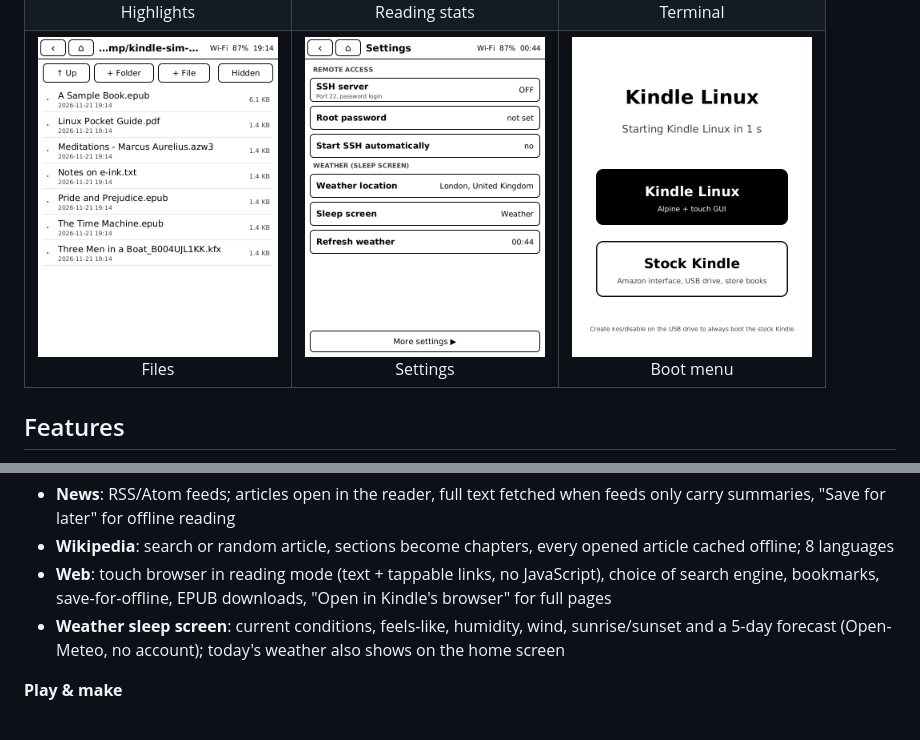
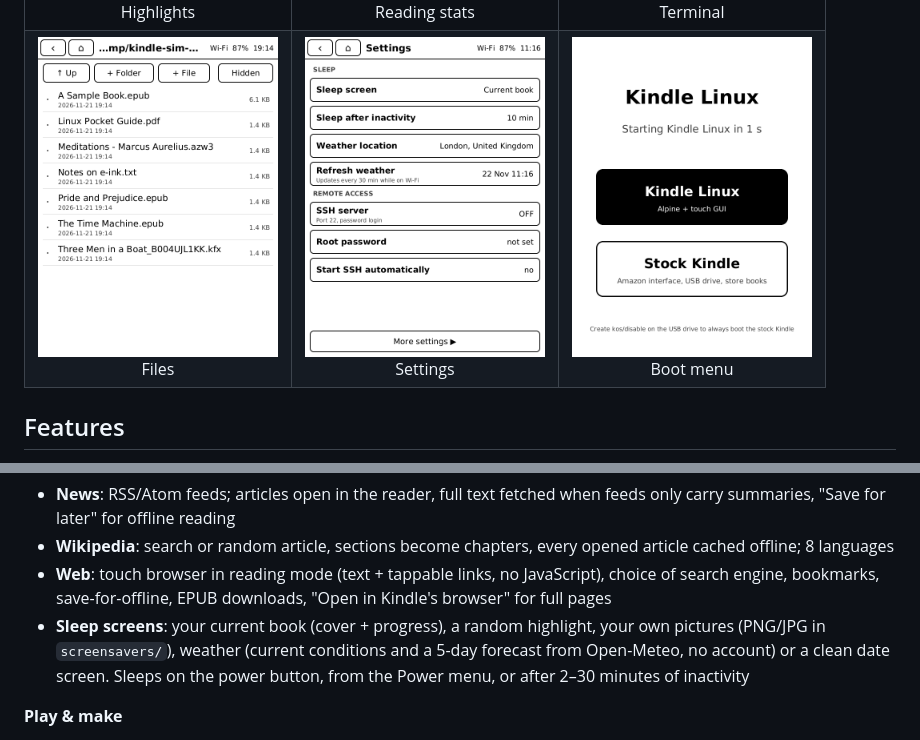
Before and after one commit to DesDoIt/folio, a Markdown page: README.md, 2 parts joined by grey strips. Rendered like a GitHub page; pictures changed too: docs/screenshots/settings.png.

```diff
--- a/README.md
+++ b/README.md
@@ -45,8 +46,9 @@ Rendered by the built-in simulator (`tools/screenshots.sh`), pixel-for-pixel wha
   8 languages
 - **Web**: touch browser in reading mode (text + tappable links, no JavaScript), choice of search engine,
   bookmarks, save-for-offline, EPUB downloads, "Open in Kindle's browser" for full pages
-- **Weather sleep screen**: current conditions, feels-like, humidity, wind, sunrise/sunset and a 5-day forecast
-  (Open-Meteo, no account); today's weather also shows on the home screen
+- **Sleep screens**: your current book (cover + progress), a random highlight, your own pictures (PNG/JPG in
+  `screensavers/`), weather (current conditions and a 5-day forecast from Open-Meteo, no account) or a clean
+  date screen. Sleeps on the power button, from the Power menu, or after 2–30 minutes of inactivity
 
 **Play & make**
 - **Games**: Sudoku (3 levels, unique-solution puzzles) and Chess against a small built-in engine
```
Also changed, not shown: other parts of README.md (+2 -1 lines), THIRD_PARTY_LICENSES.md (+3 -1 lines), docs/screenshots/dashboard.png (deleted), docs/screenshots/sleep-book.png (added), docs/screenshots/sleep-date.png (added), docs/screenshots/sleep-highlight.png (added), docs/screenshots/sleep-weather.png (added), 12 other files.
